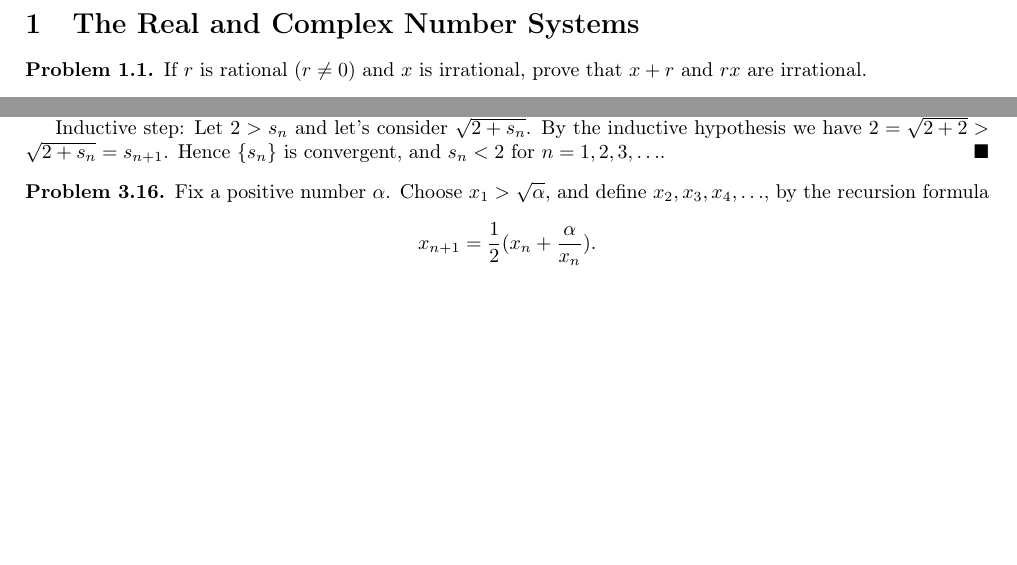
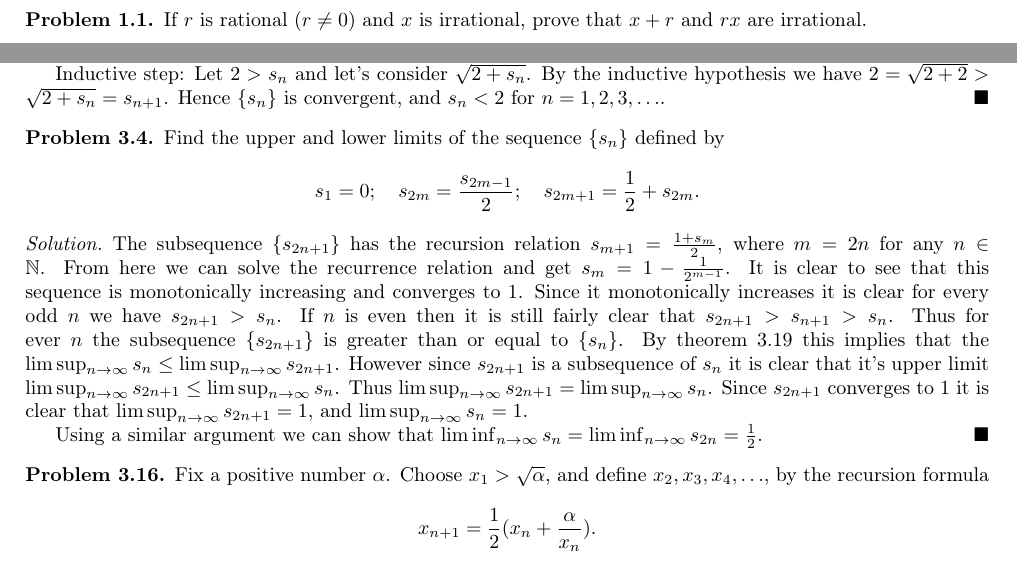
Before and after one commit to Qmxhbms1/real-analysis, a LaTeX document (main.tex, which reads exercises/chapter3.tex): two parts of pages 2 and 7 of 9, joined at a grey line, cut at the place of the change, the shorter picture padded with empty space. Compiled offline with pdfLaTeX.

Commit message:
Added problem 4 to chapter 3

```diff
--- a/exercises/chapter3.tex
+++ b/exercises/chapter3.tex
@@ -37,6 +37,27 @@
   Inductive step: Let $2 > s_n$ and let's consider $\sqrt{2 + s_n}$.
   By the inductive hypothesis we have $2 = \sqrt{2 + 2} > \sqrt{2 + s_n} = s_{n + 1}$.
   Hence $\{s_n\}$ is convergent, and $s_n < 2$ for $n = 1, 2, 3, \ldots$.
+\end{solution}
+
+% Problem 3.4
+\begin{problem}
+  Find the upper and lower limits of the sequence $\{s_n\}$ defined by
+  \[s_1 = 0;\quad s_{2m} = \frac{s_{2m - 1}}{2};\quad s_{2m + 1} = \frac{1}{2} + s_{2m}.\]
+\end{problem}
+
+\begin{solution}
+  The subsequence $\{s_{2n + 1}\}$ has the recursion relation $s_{m + 1} = \frac{1 + s_m}{2}$, where $m = 2n$ for any $n \in \N$.
+  From here we can solve the recurrence relation and get $s_{m} = 1 - \frac{1}{2^{m - 1}}$.
+  It is clear to see that this sequence is monotonically increasing and converges to $1$.
+  Since it monotonically increases it is clear for every odd $n$ we have $s_{2n + 1} > s_n$.
+  If $n$ is even then it is still fairly clear that $s_{2n + 1} > s_{n + 1} > s_{n}$.
+  Thus for ever $n$ the subsequence $\{s_{2n + 1}\}$ is greater than or equal to $\{s_n\}$.
+  By theorem 3.19 this implies that the $\lim\sup_{n \to \infty} s_n \le \lim\sup_{n \to \infty} s_{2n + 1}$.
+  However since $s_{2n + 1}$ is a subsequence of $s_n$ it is clear that it's upper limit $\lim\sup_{n \to \infty} s_{2n + 1} \le \lim\sup_{n \to \infty} s_{n}$.
+  Thus $\lim\sup_{n \to \infty} s_{2n + 1} = \lim\sup_{n \to \infty} s_{n}$.
+  Since $s_{2n + 1}$ converges to $1$ it is clear that $\lim\sup_{n \to \infty} s_{2n + 1} = 1$, and $\lim\sup_{n \to \infty} s_{n} = 1$.
+
+  Using a similar argument we can show that $\lim\inf_{n \to \infty} s_{n} = \lim\inf_{n \to \infty} s_{2n} = \frac{1}{2}$.
 \end{solution}
 
 % Problem 3.16
```
